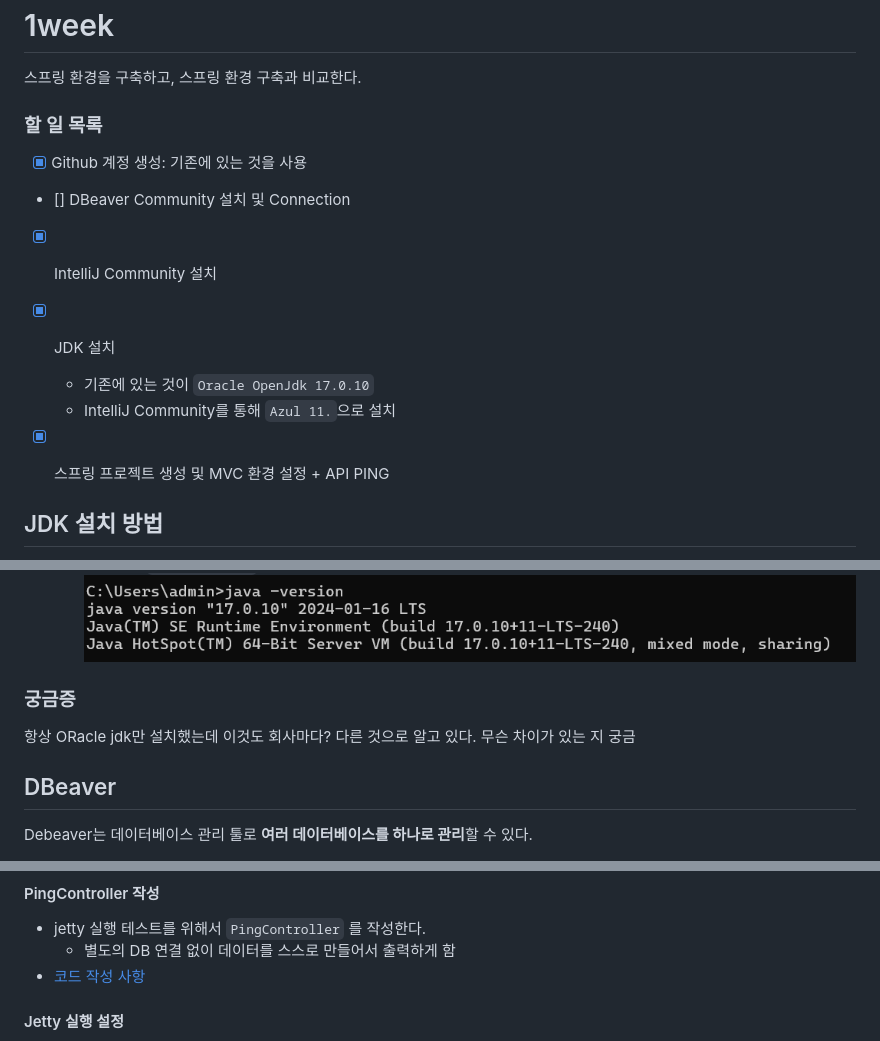
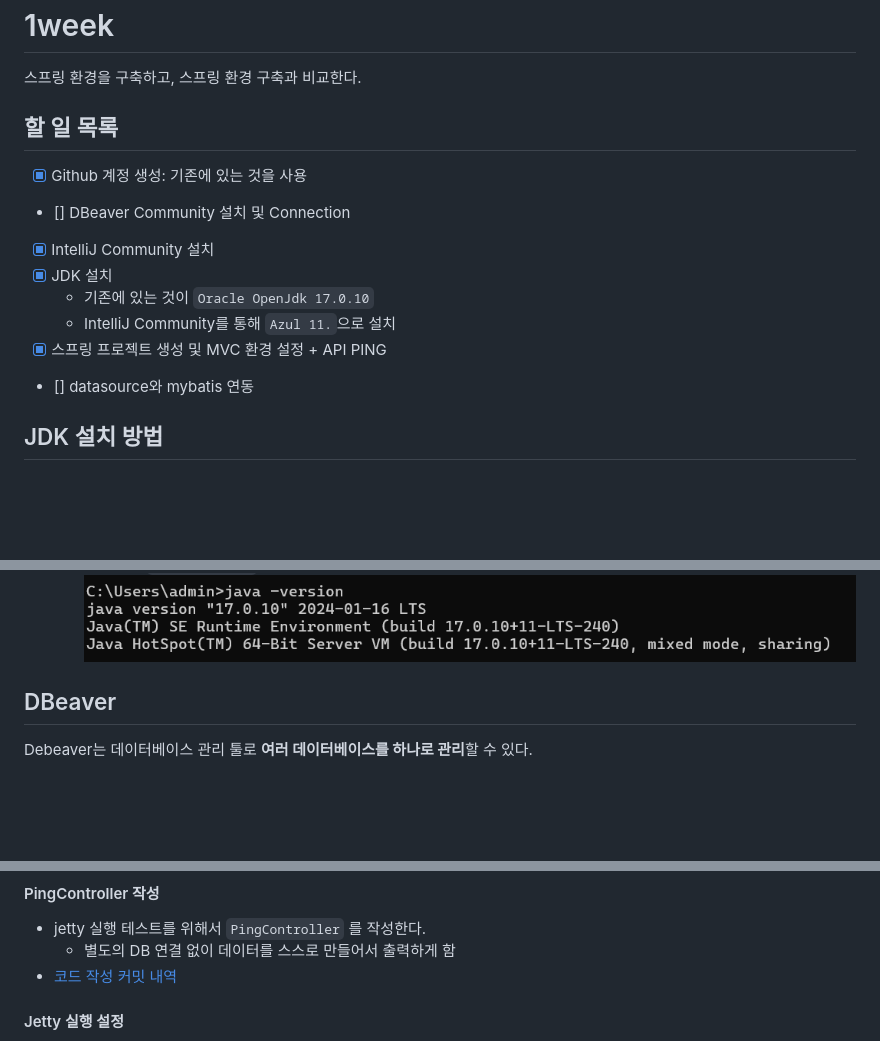
Before and after one commit to HwiYul-G/comento-backend-work, a Markdown page: README.md, 3 parts joined by grey strips. Drawn GitHub-style; blank space fills up the shorter version.

```diff
--- a/README.md
+++ b/README.md
@@ -1,7 +1,7 @@
 # 1week
 스프링 환경을 구축하고, 스프링 환경 구축과 비교한다.
 
-### 할 일 목록
+## 할 일 목록
 - [x] Github 계정 생성: 기존에 있는 것을 사용
 - [] DBeaver Community 설치 및 Connection
 - [x] IntelliJ Community 설치
@@ -9,7 +9,7 @@
   - 기존에 있는 것이 `Oracle OpenJdk 17.0.10`
   - IntelliJ Community를 통해 `Azul 11.`으로 설치
 - [x] 스프링 프로젝트 생성 및 MVC 환경 설정 + API PING
-
+- [] datasource와 mybatis 연동
 
 ## JDK 설치 방법
 1. [Oracle JDK 17 다운로드 링크](https://www.oracle.com/java/technologies/javase/jdk17-archive-downloads.html)에 가서 자신의 OS에 맞는 것을 설치
@@ -29,9 +29,6 @@
 3. 검사
     - cmd에서 `java -version` 명령어로 버전이 잘 나오는지 확인한다.
     ![image](docs/images/java-version-checking.png)
-
-### 궁금증
-항상 ORacle jdk만 설치했는데 이것도 회사마다? 다른 것으로 알고 있다. 무슨 차이가 있는 지 궁금
 
 ## DBeaver
 Debeaver는 데이터베이스 관리 툴로 **여러 데이터베이스를 하나로 관리**할 수 있다.
@@ -79,7 +76,7 @@ Debeaver는 데이터베이스 관리 툴로 **여러 데이터베이스를 하
 #### PingController 작성
 - jetty 실행 테스트를 위해서 `PingController` 를 작성한다.
   - 별도의 DB 연결 없이 데이터를 스스로 만들어서 출력하게 함
-- [코드 작성 사항]()
+- [코드 작성 커밋 내역](https://github.com/HwiYul-G/comento-backend-work/commit/91b271afb43c521b2170e596614b6b978851d55b)
 #### Jetty 실행 설정
 ![images](./docs/images/run-configuration1.png)
 ![images](./docs/images/run-config2.png)
```
Also changed, not shown: other parts of README.md (+3 -2 lines).
